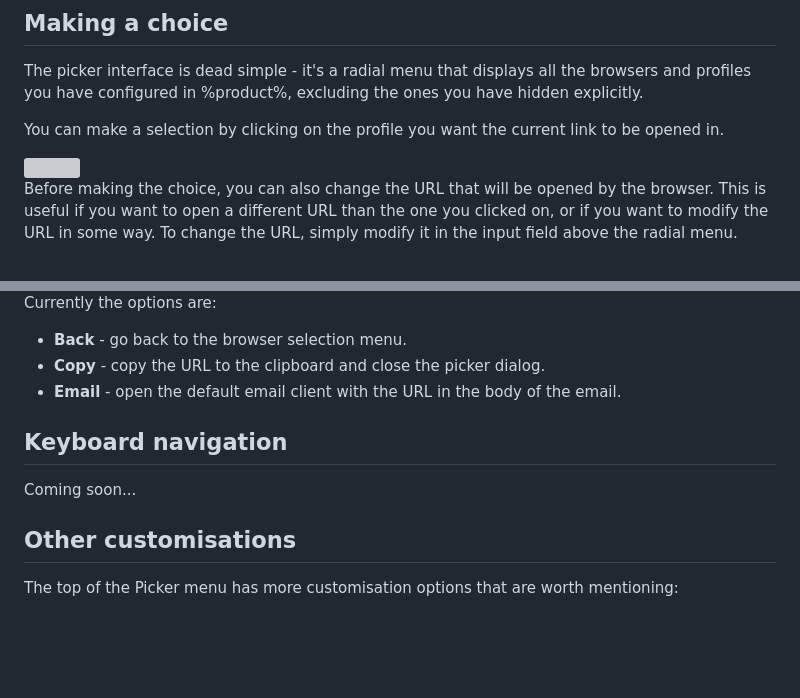
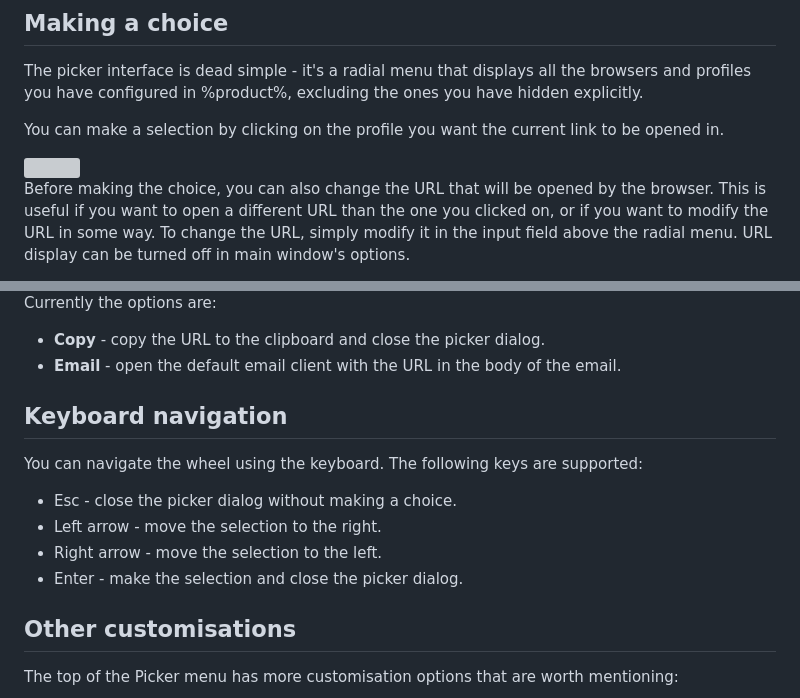
Before and after one commit to aloneguid/bt, a Markdown page: wrs/topics/picker.md, 2 parts joined by grey strips. Rendered like a GitHub page; blank space fills up the shorter version; grey boxes are pictures that could not be loaded.

Commit message:
udpate docs

```diff
--- a/wrs/topics/picker.md
+++ b/wrs/topics/picker.md
@@ -33,5 +33,5 @@ You can make a selection by clicking on the profile you want the current link to
 
 <img height="300" src="picker.png"/>
 
-Before making the choice, you can also change the URL that will be opened by the browser. This is useful if you want to open a different URL than the one you clicked on, or if you want to modify the URL in some way. To change the URL, simply modify it in the input field above the radial menu.
+Before making the choice, you can also change the URL that will be opened by the browser. This is useful if you want to open a different URL than the one you clicked on, or if you want to modify the URL in some way. To change the URL, simply modify it in the input field above the radial menu. URL display can be turned off in main window's options.
 
@@ -41,12 +39,15 @@ There are also a couple of "micro apps" available when clicking on the "9 dots"
 
 Currently the options are:
-- **Back** - go back to the browser selection menu.
 - **Copy** - copy the URL to the clipboard and close the picker dialog.
 - **Email** - open the default email client with the URL in the body of the email.
 
 ## Keyboard navigation
 
-Coming soon...
+You can navigate the wheel using the keyboard. The following keys are supported:
+- <shortcut>Esc</shortcut> - close the picker dialog without making a choice.
+- <shortcut>Left arrow</shortcut> - move the selection to the right.
+- <shortcut>Right arrow</shortcut> - move the selection to the left.
+- <shortcut>Enter</shortcut> - make the selection and close the picker dialog.
 
 ## Other customisations
 
```
Also changed, not shown: other parts of wrs/topics/picker.md (+1 -3 lines), wrs/images/picker.png, wrs/images/picker2.png (deleted).
